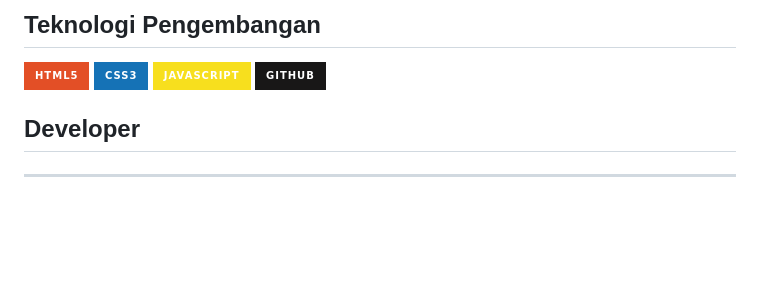
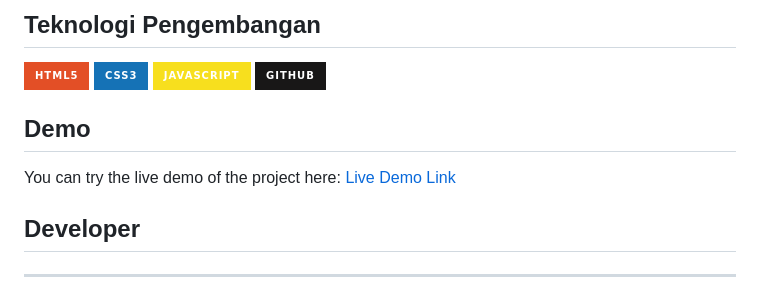
Before and after one commit to LexiCin/Angka.web, a Markdown page: README.md, the part around the change. Rendered like a GitHub page; badges without logos; blank space fills up the shorter version.

```diff
--- a/README.md
+++ b/README.md
@@ -136,6 +136,9 @@ submitBtn.addEventListener('click', () => {
 ![JavaScript](https://img.shields.io/badge/JavaScript-%23F7DF1E.svg?style=for-the-badge&logo=javascript&logoColor=black)
 ![GitHub](https://img.shields.io/badge/GitHub-%23181717.svg?style=for-the-badge&logo=github&logoColor=white)
 
+## Demo
+You can try the live demo of the project here: [Live Demo Link](https://lexicin.github.io/Angka.web.com/)
+
  ## Developer
 ------
 **By : LexiCin**
```
